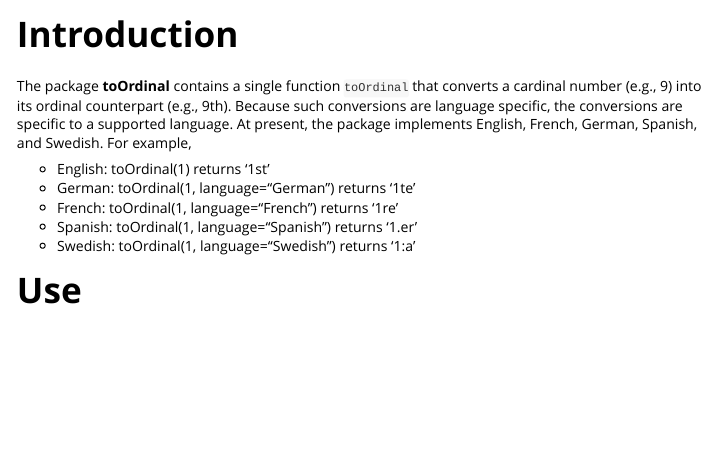
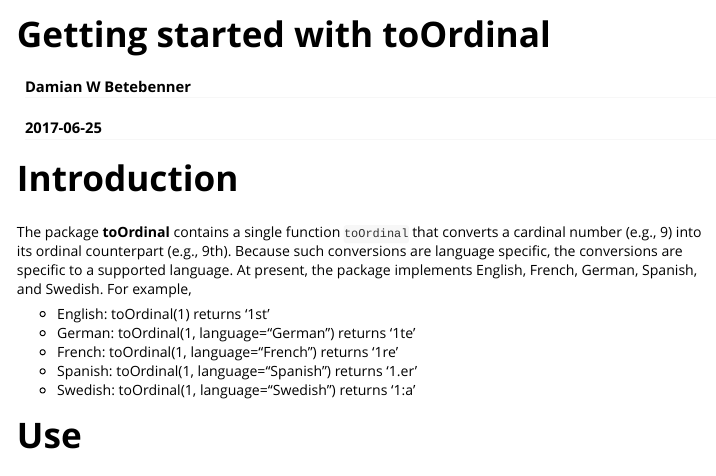
Before and after one commit to CenterForAssessment/toOrdinal, an R Markdown document (vignettes/toOrdinal.Rmd): the page in a window 1100 px wide, from its top. Rendered offline with R 4.5, knitr and Pandoc, with nearby package versions.

Commit message:
Adding a title to the vignette

```diff
--- a/vignettes/toOrdinal.Rmd
+++ b/vignettes/toOrdinal.Rmd
@@ -1,4 +1,5 @@
 ---
+title: "Getting started with toOrdinal"
 author: "Damian W Betebenner"
 date: "`r Sys.Date()`"
 output: rmarkdown::html_vignette
```
Also changed, not shown: 6 other files.
